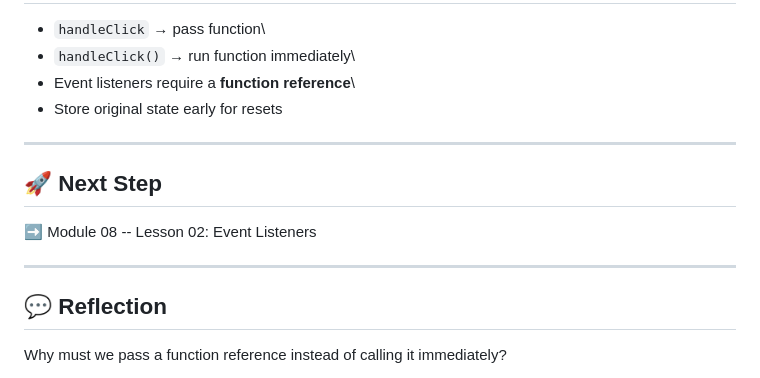
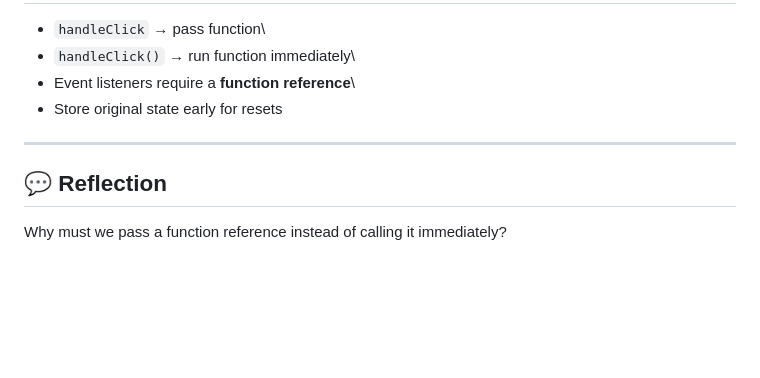
Before and after one commit to EOUSdigital/Events, a Markdown page: README.md, the part around the change. Rendered like a GitHub page; blank space fills up the shorter version.

Commit message:
Remove Next Step section from README
Remove next step section from README.

```diff
--- a/README.md
+++ b/README.md
@@ -181,12 +181,6 @@ function resetText() {
 
 ------------------------------------------------------------------------
 
-## 🚀 Next Step
-
-➡️ Module 08 -- Lesson 02: Event Listeners
-
-------------------------------------------------------------------------
-
 ## 💬 Reflection
 
 Why must we pass a function reference instead of calling it immediately?
```
